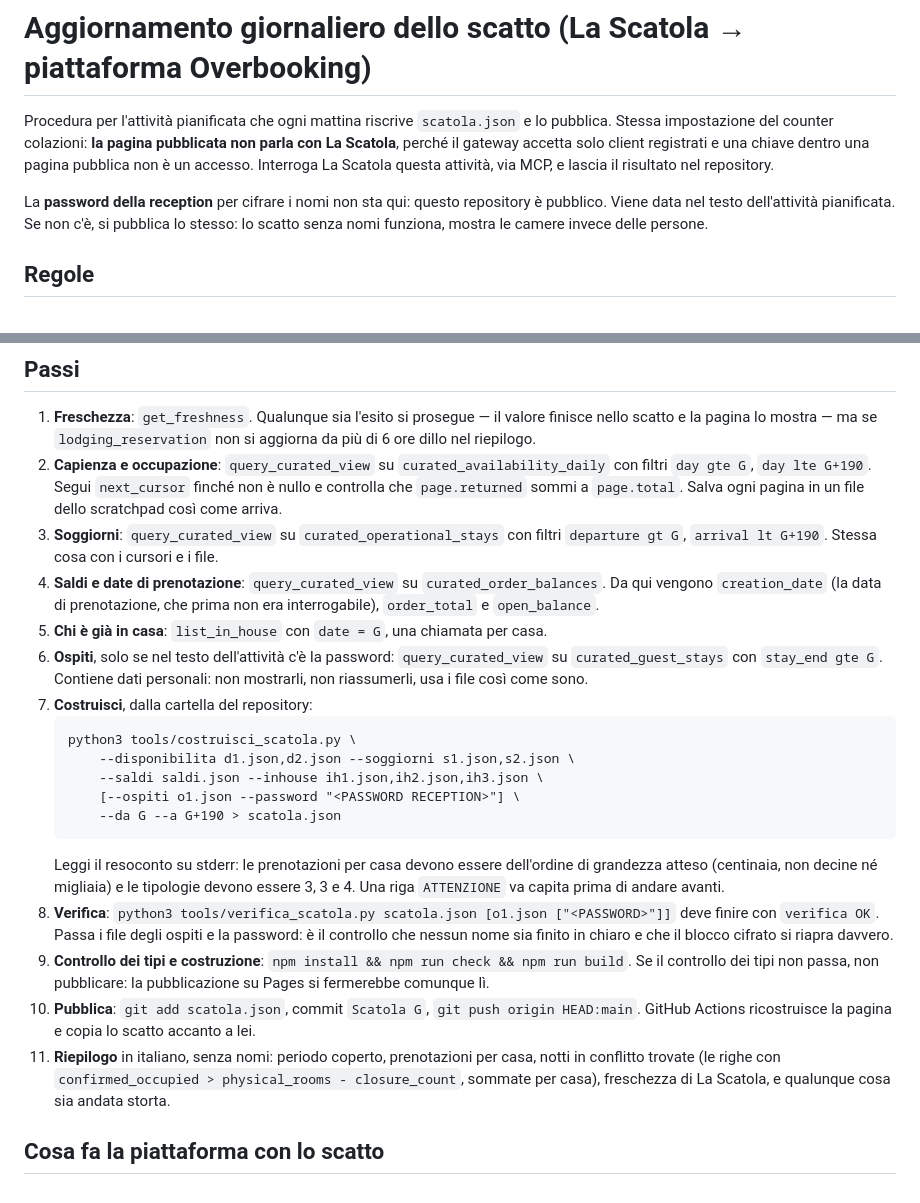
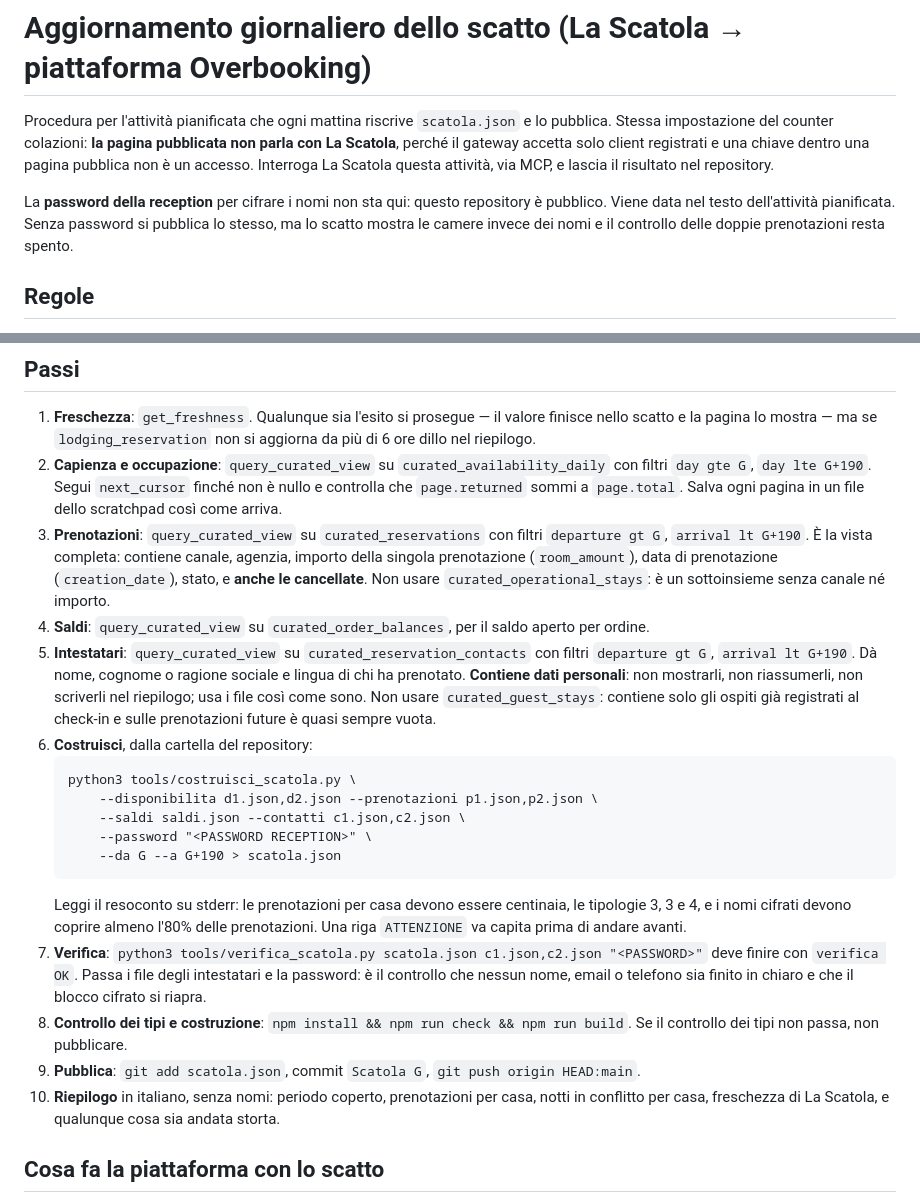
Before and after one commit to Alpstay/alpstay-overbooking, a Markdown page: tools/AGGIORNA-SCATOLA.md, 2 parts joined by grey strips. GitHub-like rendering.

Commit message:
Aggiorna la procedura dello scatto sulle viste giuste
Prenotazioni da curated_reservations, intestatari da
curated_reservation_contacts, e la password della reception per i nomi.

Co-Authored-By: Claude Opus 5 <noreply@anthropic.com>
Claude-Session: https://claude.ai/code/session_019izL8JAPBDyGeeU52W2gLt

````diff
--- a/tools/AGGIORNA-SCATOLA.md
+++ b/tools/AGGIORNA-SCATOLA.md
@@ -7,8 +7,8 @@ un accesso. Interroga La Scatola questa attività, via MCP, e lascia il risultat
 repository.
 
 La **password della reception** per cifrare i nomi non sta qui: questo repository è pubblico.
-Viene data nel testo dell'attività pianificata. Se non c'è, si pubblica lo stesso: lo scatto
-senza nomi funziona, mostra le camere invece delle persone.
+Viene data nel testo dell'attività pianificata. Senza password si pubblica lo stesso, ma lo
+scatto mostra le camere invece dei nomi e il controllo delle doppie prenotazioni resta spento.
 
 ## Regole
 
@@ -46,37 +46,36 @@ senza nomi funziona, mostra le camere invece delle persone.
    `day gte G`, `day lte G+190`. Segui `next_cursor` finché non è nullo e controlla che
    `page.returned` sommi a `page.total`. Salva ogni pagina in un file dello scratchpad così
    come arriva.
-3. **Soggiorni**: `query_curated_view` su `curated_operational_stays` con filtri
-   `departure gt G`, `arrival lt G+190`. Stessa cosa con i cursori e i file.
-4. **Saldi e date di prenotazione**: `query_curated_view` su `curated_order_balances`. Da qui
-   vengono `creation_date` (la data di prenotazione, che prima non era interrogabile),
-   `order_total` e `open_balance`.
-5. **Chi è già in casa**: `list_in_house` con `date = G`, una chiamata per casa.
-6. **Ospiti**, solo se nel testo dell'attività c'è la password: `query_curated_view` su
-   `curated_guest_stays` con `stay_end gte G`. Contiene dati personali: non mostrarli, non
-   riassumerli, usa i file così come sono.
-7. **Costruisci**, dalla cartella del repository:
+3. **Prenotazioni**: `query_curated_view` su `curated_reservations` con filtri
+   `departure gt G`, `arrival lt G+190`. È la vista completa: contiene canale, agenzia,
+   importo della singola prenotazione (`room_amount`), data di prenotazione (`creation_date`),
+   stato, e **anche le cancellate**. Non usare `curated_operational_stays`: è un sottoinsieme
+   senza canale né importo.
+4. **Saldi**: `query_curated_view` su `curated_order_balances`, per il saldo aperto per ordine.
+5. **Intestatari**: `query_curated_view` su `curated_reservation_contacts` con filtri
+   `departure gt G`, `arrival lt G+190`. Dà nome, cognome o ragione sociale e lingua di chi ha
+   prenotato. **Contiene dati personali**: non mostrarli, non riassumerli, non scriverli nel
+   riepilogo; usa i file così come sono. Non usare `curated_guest_stays`: contiene solo gli
+   ospiti già registrati al check-in e sulle prenotazioni future è quasi sempre vuota.
+6. **Costruisci**, dalla cartella del repository:
    ```
    python3 tools/costruisci_scatola.py \
-       --disponibilita d1.json,d2.json --soggiorni s1.json,s2.json \
-       --saldi saldi.json --inhouse ih1.json,ih2.json,ih3.json \
-       [--ospiti o1.json --password "<PASSWORD RECEPTION>"] \
+       --disponibilita d1.json,d2.json --prenotazioni p1.json,p2.json \
+       --saldi saldi.json --contatti c1.json,c2.json \
+       --password "<PASSWORD RECEPTION>" \
        --da G --a G+190 > scatola.json
    ```
-   Leggi il resoconto su stderr: le prenotazioni per casa devono essere dell'ordine di
-   grandezza atteso (centinaia, non decine né migliaia) e le tipologie devono essere 3, 3 e 4.
-   Una riga `ATTENZIONE` va capita prima di andare avanti.
-8. **Verifica**: `python3 tools/verifica_scatola.py scatola.json [o1.json ["<PASSWORD>"]]`
-   deve finire con `verifica OK`. Passa i file degli ospiti e la password: è il controllo che
-   nessun nome sia finito in chiaro e che il blocco cifrato si riapra davvero.
-9. **Controllo dei tipi e costruzione**: `npm install && npm run check && npm run build`.
-   Se il controllo dei tipi non passa, non pubblicare: la pubblicazione su Pages si fermerebbe
-   comunque lì.
-10. **Pubblica**: `git add scatola.json`, commit `Scatola G`, `git push origin HEAD:main`.
-    GitHub Actions ricostruisce la pagina e copia lo scatto accanto a lei.
-11. **Riepilogo** in italiano, senza nomi: periodo coperto, prenotazioni per casa, notti in
-    conflitto trovate (le righe con `confirmed_occupied > physical_rooms - closure_count`,
-    sommate per casa), freschezza di La Scatola, e qualunque cosa sia andata storta.
+   Leggi il resoconto su stderr: le prenotazioni per casa devono essere centinaia, le
+   tipologie 3, 3 e 4, e i nomi cifrati devono coprire almeno l'80% delle prenotazioni. Una
+   riga `ATTENZIONE` va capita prima di andare avanti.
+7. **Verifica**: `python3 tools/verifica_scatola.py scatola.json c1.json,c2.json "<PASSWORD>"`
+   deve finire con `verifica OK`. Passa i file degli intestatari e la password: è il controllo
+   che nessun nome, email o telefono sia finito in chiaro e che il blocco cifrato si riapra.
+8. **Controllo dei tipi e costruzione**: `npm install && npm run check && npm run build`.
+   Se il controllo dei tipi non passa, non pubblicare.
+9. **Pubblica**: `git add scatola.json`, commit `Scatola G`, `git push origin HEAD:main`.
+10. **Riepilogo** in italiano, senza nomi: periodo coperto, prenotazioni per casa, notti in
+    conflitto per casa, freschezza di La Scatola, e qualunque cosa sia andata storta.
 
 ## Cosa fa la piattaforma con lo scatto
 
````
